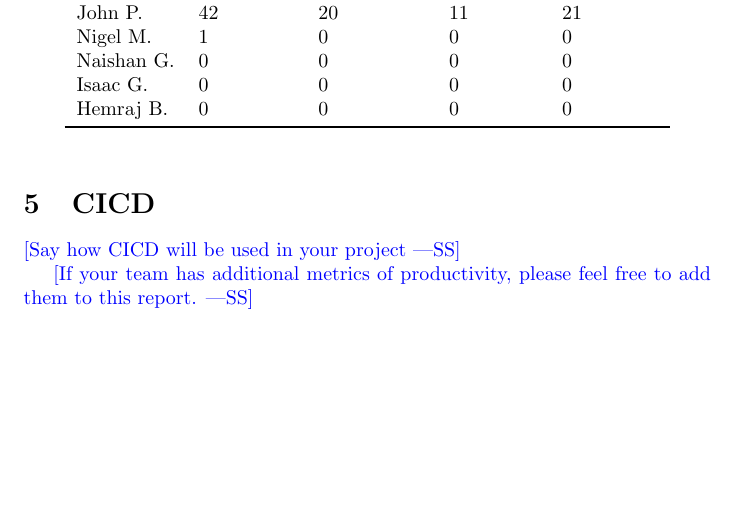
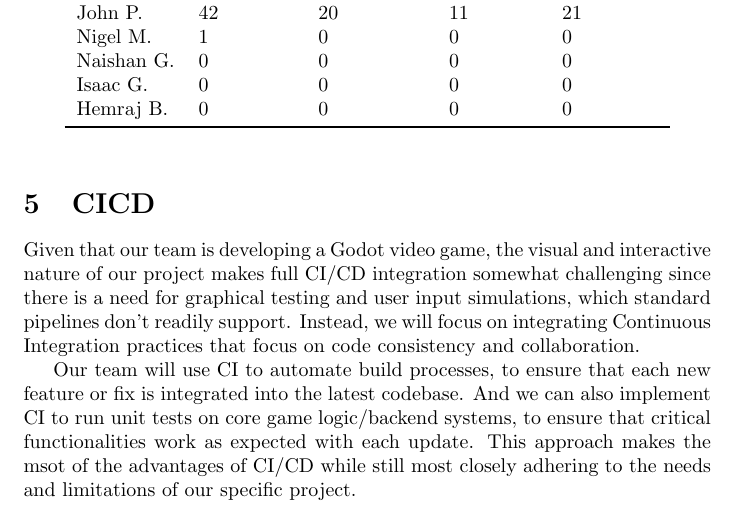
Before and after one commit to John-Popovici/duel-of-the-eights, a LaTeX document (docs/projMngmnt/POC_Team_Contrib.tex): part of page 4 of 4, cut so that both start at the same text, the shorter picture padded with empty space. Compiled offline with pdfLaTeX.

Commit message:
📜Updating POC team contributions file with CI/CD info

```diff
--- a/docs/projMngmnt/POC_Team_Contrib.tex
+++ b/docs/projMngmnt/POC_Team_Contrib.tex
@@ -189,9 +189,8 @@ Hemraj B. & 0 & 0 & 0 & 0 \\
 
 \section{CICD}
 
-\wss{Say how CICD will be used in your project}
+Given that our team is developing a Godot video game, the visual and interactive nature of our project makes full CI/CD integration somewhat challenging since there is a need for graphical testing and user input simulations, which standard pipelines don’t readily support. Instead, we will focus on integrating Continuous Integration practices that focus on code consistency and collaboration.
 
-\wss{If your team has additional metrics of productivity, please feel free to
-add them to this report.}
+Our team will use CI to automate build processes, to ensure that each new feature or fix is integrated into the latest codebase. And we can also implement CI to run unit tests on core game logic/backend systems, to ensure that critical functionalities work as expected with each update. This approach makes the msot of the advantages of CI/CD while still most closely adhering to the needs and limitations of our specific project.
 
 \end{document}
```
Also changed, not shown: docs/projMngmnt/POC_Team_Contrib.pdf.
